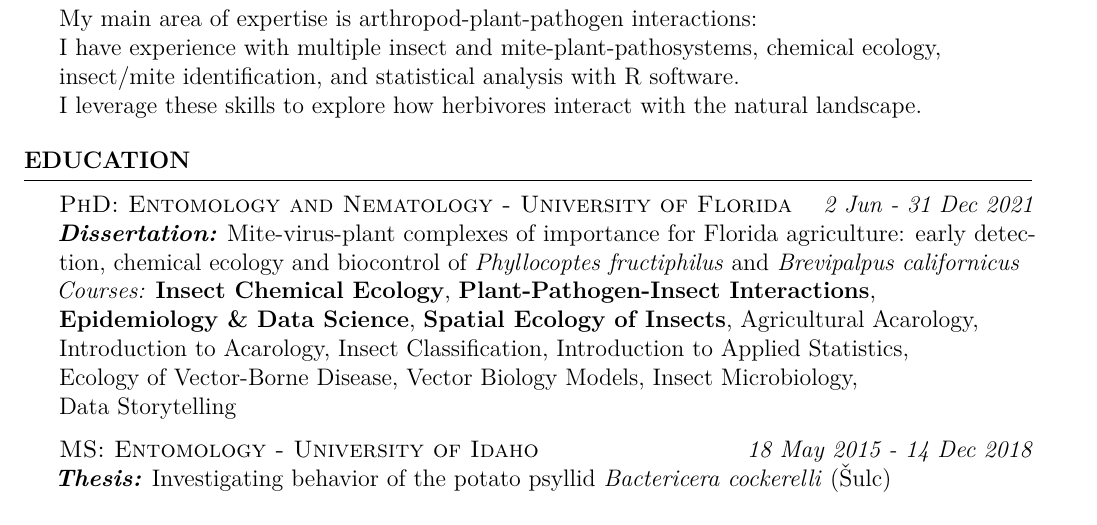
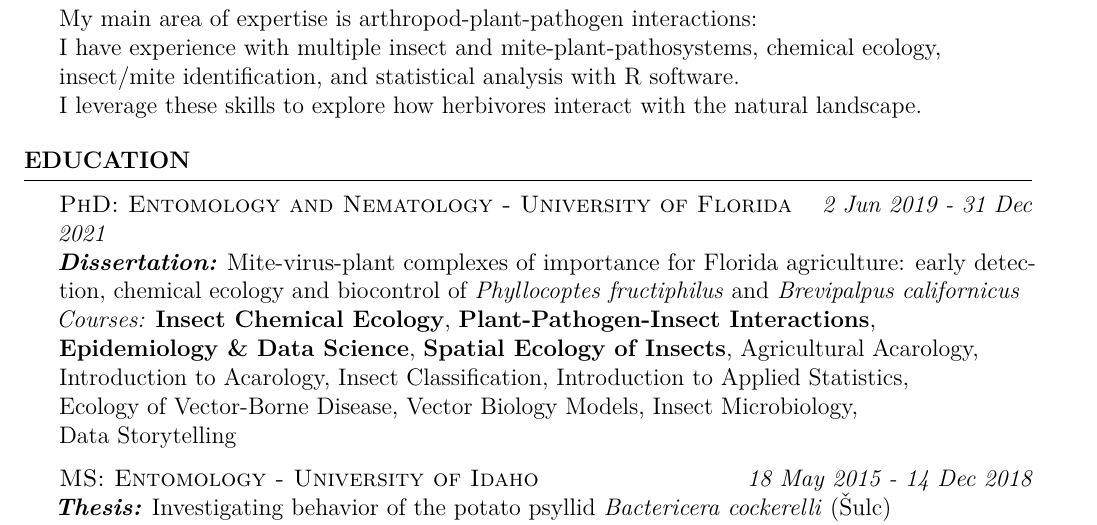
Before and after one commit to fiferworks/career_documents, a LaTeX CV (Austin_N_Fife_CV.tex): part of page 1 of 5, cut so that both start at the same text. Compiled offline with pdfLaTeX.

Commit message:
fixed missing date

```diff
--- a/Austin_N_Fife_CV.tex
+++ b/Austin_N_Fife_CV.tex
@@ -51,7 +51,7 @@
 %------------------------
 \begin{rSection}{Education}
 
-	\textsc{PhD: Entomology and Nematology - University of Florida} \hfill {\em 2 Jun - 31 Dec 2021}\\
+	\textsc{PhD: Entomology and Nematology - University of Florida} \hfill {\em 2 Jun 2019 - 31 Dec 2021}\\
 	\textit{\textbf{Dissertation:}} Mite-virus-plant complexes of importance for Florida agriculture: early detection, chemical ecology and biocontrol of \textit{Phyllocoptes fructiphilus} and \textit{Brevipalpus californicus} \\
 	\textit{{Courses:}} \textbf{Insect Chemical Ecology}, \textbf{Plant-Pathogen-Insect Interactions},\\
 	\textbf{Epidemiology \& Data Science}, \textbf{Spatial Ecology of Insects}, Agricultural Acarology,\\
```
Also changed, not shown: Austin_N_Fife_CV.pdf, 2 other files.
